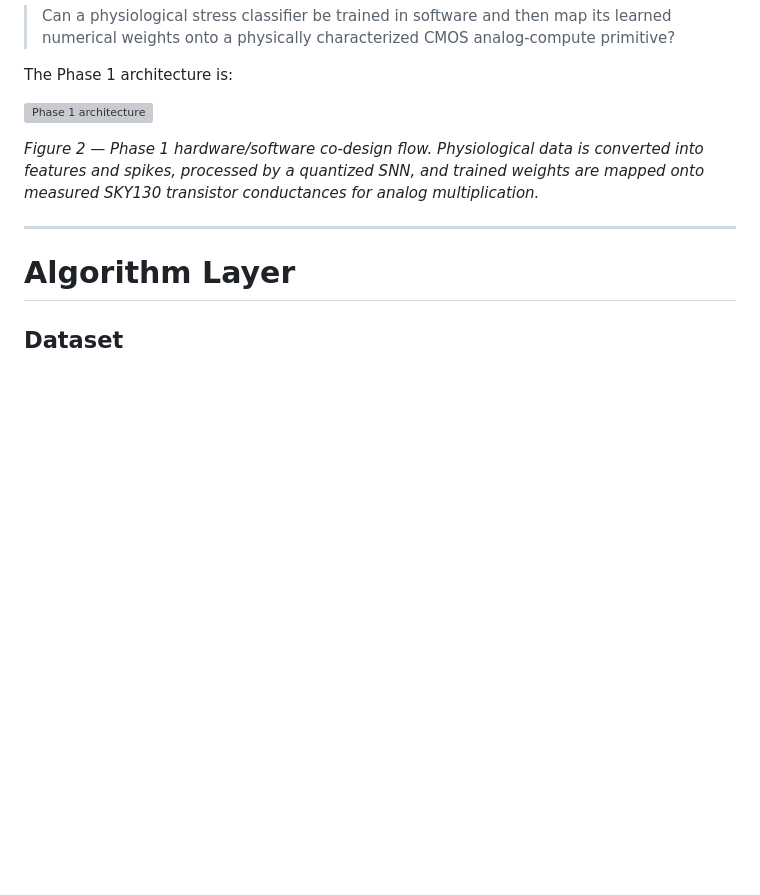
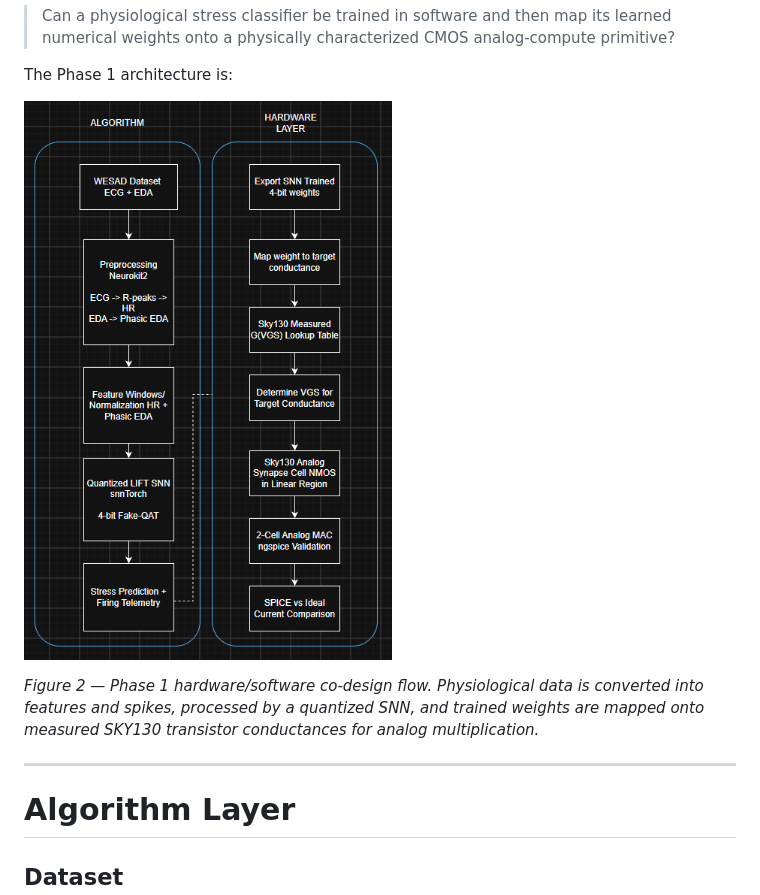
Before and after one commit to MehakKhan05/mehakkhan05.github.io, a Markdown page: cptsd-wearable-portfolio.md, the part around the change printed below. Rendered like a GitHub page; pictures changed too: figures/phase1_architecture.png (added); blank space fills up the shorter version; grey boxes are pictures that could not be loaded.

Commit message:
Update on image 2 cptsd

```diff
--- a/cptsd-wearable-portfolio.md
+++ b/cptsd-wearable-portfolio.md
@@ -130,7 +130,7 @@ Instead, Phase 1 asks:
 
 The Phase 1 architecture is:
 
-![Phase 1 architecture](phase1_architecture.png)
+![Phase 1 architecture](figures/phase1_architecture.png)
 
 *Figure 2 — Phase 1 hardware/software co-design flow. Physiological data is converted into features and spikes, processed by a quantized SNN, and trained weights are mapped onto measured SKY130 transistor conductances for analog multiplication.*
 
```
Also changed, not shown: other parts of cptsd-wearable-portfolio.md (+2 -2 lines).
